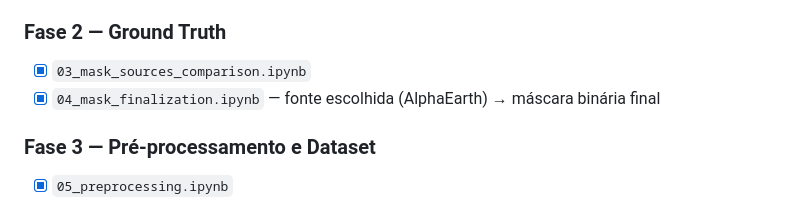
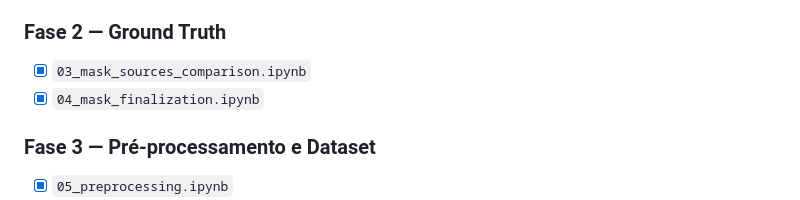
Before and after one commit to jotap1101/tcc, a Markdown page: PLAN.md, the part around the change. Rendered like a GitHub page.

Commit message:
docs(PLAN.md): atualizar status da fase de finalização da máscara

```diff
--- a/PLAN.md
+++ b/PLAN.md
@@ -135,7 +135,7 @@ Cada notebook é um estágio isolado com uma única responsabilidade e entradas/
 ### Fase 2 — Ground Truth
 
 - [x] `03_mask_sources_comparison.ipynb`
-- [x] `04_mask_finalization.ipynb` — fonte escolhida (AlphaEarth) → máscara binária final
+- [x] `04_mask_finalization.ipynb`
 
 ### Fase 3 — Pré-processamento e Dataset
 
```
